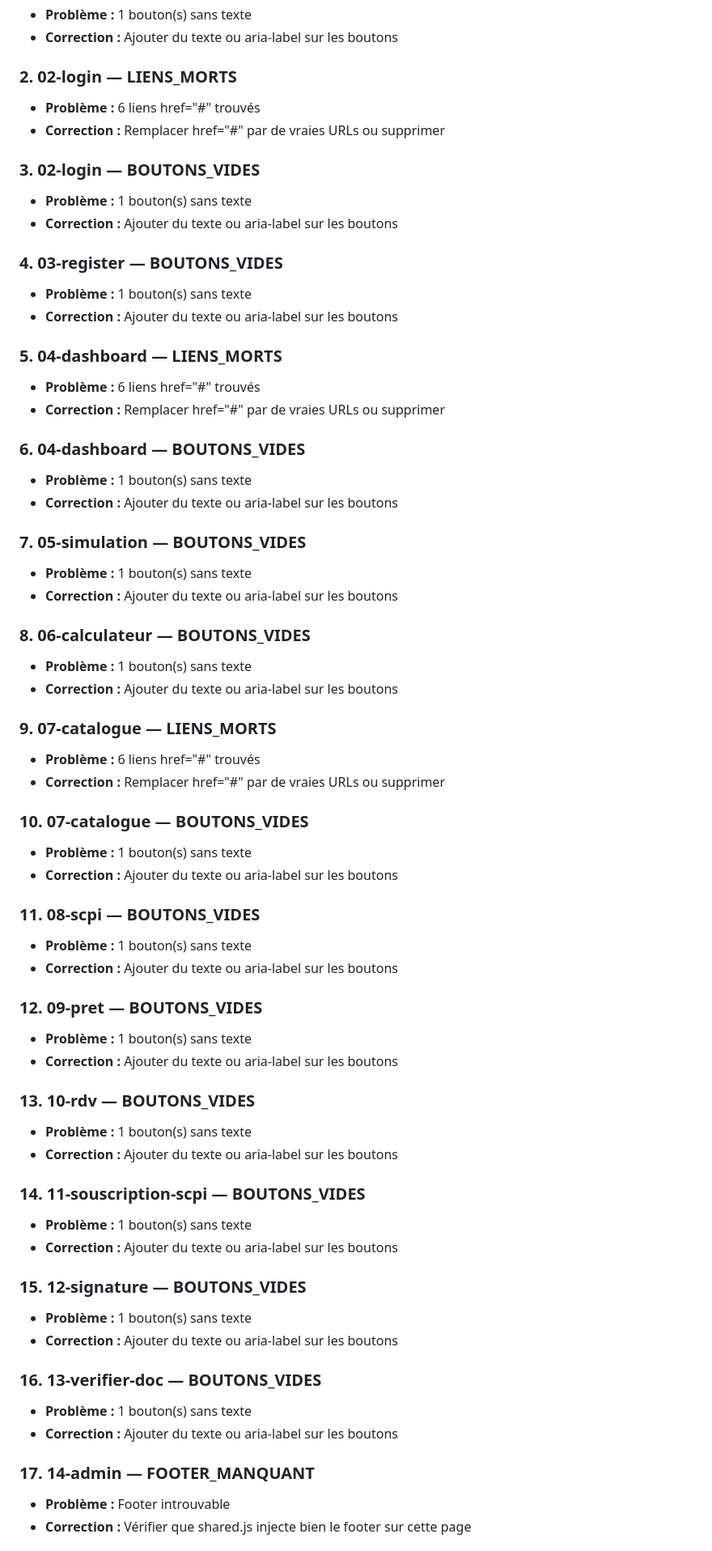
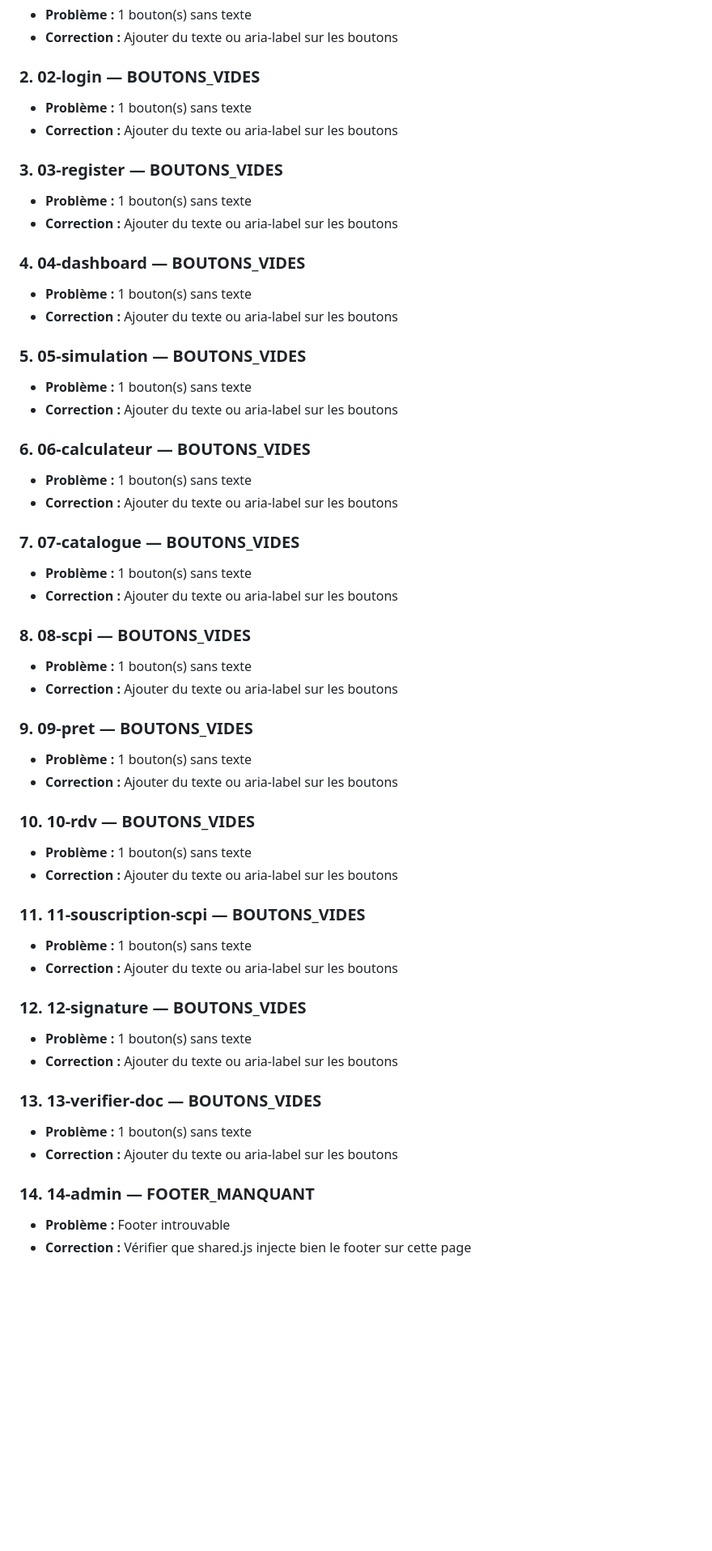
Before and after one commit to stratege-immo/stratege-immo, a Markdown page: docs/recette-rapport.md, the part around one of its changes. Shown at 81% size. Drawn GitHub-style; blank space fills up the shorter version.

```diff
--- a/docs/recette-rapport.md
+++ b/docs/recette-rapport.md
@@ -30,67 +30,55 @@ Format : desktop-XX.png | tablet-XX.png | mobile-XX.png
 - **Problème :** 1 bouton(s) sans texte
 - **Correction :** Ajouter du texte ou aria-label sur les boutons
 
-### 2. 02-login — LIENS_MORTS
-- **Problème :** 6 liens href="#" trouvés
-- **Correction :** Remplacer href="#" par de vraies URLs ou supprimer
-
-### 3. 02-login — BOUTONS_VIDES
+### 2. 02-login — BOUTONS_VIDES
 - **Problème :** 1 bouton(s) sans texte
 - **Correction :** Ajouter du texte ou aria-label sur les boutons
 
-### 4. 03-register — BOUTONS_VIDES
+### 3. 03-register — BOUTONS_VIDES
 - **Problème :** 1 bouton(s) sans texte
 - **Correction :** Ajouter du texte ou aria-label sur les boutons
 
-### 5. 04-dashboard — LIENS_MORTS
-- **Problème :** 6 liens href="#" trouvés
-- **Correction :** Remplacer href="#" par de vraies URLs ou supprimer
-
-### 6. 04-dashboard — BOUTONS_VIDES
+### 4. 04-dashboard — BOUTONS_VIDES
 - **Problème :** 1 bouton(s) sans texte
 - **Correction :** Ajouter du texte ou aria-label sur les boutons
 
-### 7. 05-simulation — BOUTONS_VIDES
+### 5. 05-simulation — BOUTONS_VIDES
 - **Problème :** 1 bouton(s) sans texte
 - **Correction :** Ajouter du texte ou aria-label sur les boutons
 
-### 8. 06-calculateur — BOUTONS_VIDES
+### 6. 06-calculateur — BOUTONS_VIDES
 - **Problème :** 1 bouton(s) sans texte
 - **Correction :** Ajouter du texte ou aria-label sur les boutons
 
-### 9. 07-catalogue — LIENS_MORTS
-- **Problème :** 6 liens href="#" trouvés
-- **Correction :** Remplacer href="#" par de vraies URLs ou supprimer
-
-### 10. 07-catalogue — BOUTONS_VIDES
+### 7. 07-catalogue — BOUTONS_VIDES
 - **Problème :** 1 bouton(s) sans texte
 - **Correction :** Ajouter du texte ou aria-label sur les boutons
 
-### 11. 08-scpi — BOUTONS_VIDES
+### 8. 08-scpi — BOUTONS_VIDES
 - **Problème :** 1 bouton(s) sans texte
 - **Correction :** Ajouter du texte ou aria-label sur les boutons
 
-### 12. 09-pret — BOUTONS_VIDES
+### 9. 09-pret — BOUTONS_VIDES
 - **Problème :** 1 bouton(s) sans texte
 - **Correction :** Ajouter du texte ou aria-label sur les boutons
 
-### 13. 10-rdv — BOUTONS_VIDES
+### 10. 10-rdv — BOUTONS_VIDES
 - **Problème :** 1 bouton(s) sans texte
 - **Correction :** Ajouter du texte ou aria-label sur les boutons
 
-### 14. 11-souscription-scpi — BOUTONS_VIDES
+### 11. 11-souscription-scpi — BOUTONS_VIDES
 - **Problème :** 1 bouton(s) sans texte
 - **Correction :** Ajouter du texte ou aria-label sur les boutons
 
-### 15. 12-signature — BOUTONS_VIDES
+### 12. 12-signature — BOUTONS_VIDES
 - **Problème :** 1 bouton(s) sans texte
 - **Correction :** Ajouter du texte ou aria-label sur les boutons
 
-### 16. 13-verifier-doc — BOUTONS_VIDES
+### 13. 13-verifier-doc — BOUTONS_VIDES
 - **Problème :** 1 bouton(s) sans texte
 - **Correction :** Ajouter du texte ou aria-label sur les boutons
 
-### 17. 14-admin — FOOTER_MANQUANT
+### 14. 14-admin — FOOTER_MANQUANT
 - **Problème :** Footer introuvable
 - **Correction :** Vérifier que shared.js injecte bien le footer sur cette page
 
```
Also changed, not shown: other parts of docs/recette-rapport.md (+30 -42 lines).
